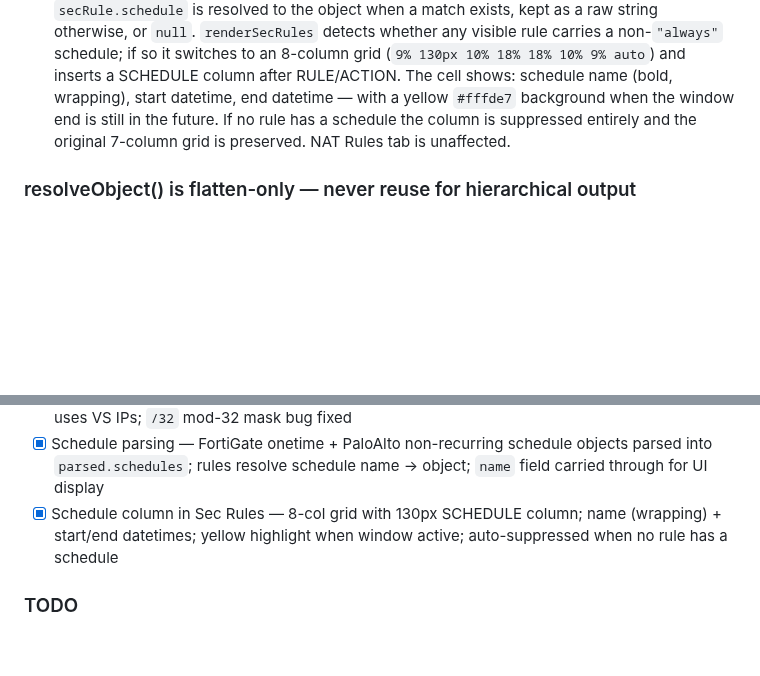
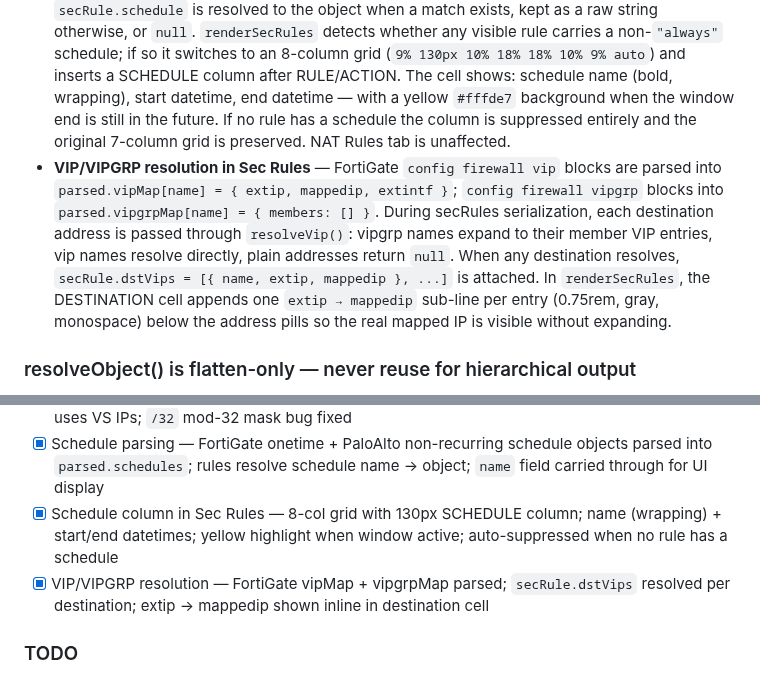
Before and after one commit to ccclll1228/NetSearch_claude_sqlite, a Markdown page: CLAUDE.md, 2 parts joined by grey strips. Drawn GitHub-style; blank space fills up the shorter version.

Commit message:
docs: update README for VIP/VIPGRP resolution feature

```diff
--- a/CLAUDE.md
+++ b/CLAUDE.md
@@ -158,6 +158,7 @@ Do not introduce new ad-hoc CSS variables; always use `--cds-*` tokens.
 - **Ignore CIDR toggle** — when enabled, CIDR containment is skipped across all search and filter operations; only exact-IP matches are used. Affects both the search pipeline and the FQDN device filter gate.
 - **`_32` notation support** — IP addresses written as `x.x.x.x_32` (Palo Alto style) are normalised to `x.x.x.x/32` at index build time and throughout the search/filter pipeline.
 - **Schedule column in Sec Rules** — FortiGate (`config firewall schedule onetime`) and Palo Alto (`set schedule ... schedule-type non-recurring`) schedule objects are parsed into `parsed.schedules[name] = { name, start, end }` (ISO datetime strings). Each `secRule.schedule` is resolved to the object when a match exists, kept as a raw string otherwise, or `null`. `renderSecRules` detects whether any visible rule carries a non-`"always"` schedule; if so it switches to an 8-column grid (`9% 130px 10% 18% 18% 10% 9% auto`) and inserts a SCHEDULE column after RULE/ACTION. The cell shows: schedule name (bold, wrapping), start datetime, end datetime — with a yellow `#fffde7` background when the window end is still in the future. If no rule has a schedule the column is suppressed entirely and the original 7-column grid is preserved. NAT Rules tab is unaffected.
+- **VIP/VIPGRP resolution in Sec Rules** — FortiGate `config firewall vip` blocks are parsed into `parsed.vipMap[name] = { extip, mappedip, extintf }`; `config firewall vipgrp` blocks into `parsed.vipgrpMap[name] = { members: [] }`. During secRules serialization, each destination address is passed through `resolveVip()`: vipgrp names expand to their member VIP entries, vip names resolve directly, plain addresses return `null`. When any destination resolves, `secRule.dstVips = [{ name, extip, mappedip }, ...]` is attached. In `renderSecRules`, the DESTINATION cell appends one `extip → mappedip` sub-line per entry (0.75rem, gray, monospace) below the address pills so the real mapped IP is visible without expanding.
 
 ### resolveObject() is flatten-only — never reuse for hierarchical output
 
@@ -249,6 +250,7 @@ name line **before** recursing into its members. See `tasks/lessons.md` for the
 - [x] FQDN tab device filter — per-device address-space gate; FW uses ALLOW rule destinations, F5 uses VS IPs; `/32` mod-32 mask bug fixed
 - [x] Schedule parsing — FortiGate onetime + PaloAlto non-recurring schedule objects parsed into `parsed.schedules`; rules resolve schedule name → object; `name` field carried through for UI display
 - [x] Schedule column in Sec Rules — 8-col grid with 130px SCHEDULE column; name (wrapping) + start/end datetimes; yellow highlight when window active; auto-suppressed when no rule has a schedule
+- [x] VIP/VIPGRP resolution — FortiGate vipMap + vipgrpMap parsed; `secRule.dstVips` resolved per destination; extip → mappedip shown inline in destination cell
 
 ### TODO
 - [ ] Set real `fqdnFile` path in `config/settings.json` once CSV location is known
```
